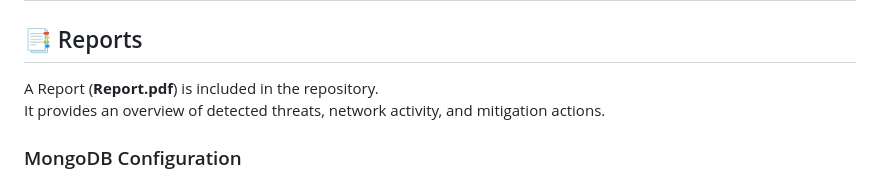
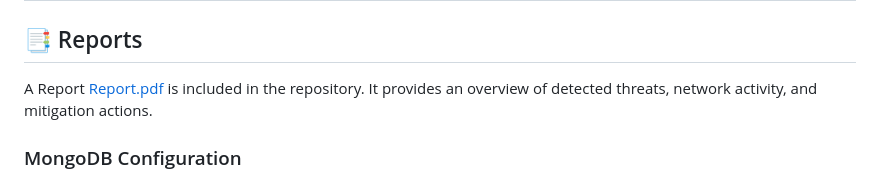
Before and after one commit to yuvarajpanditrathod/IDPS-Network-Dashboard, a Markdown page: README.md, the part around the change. GitHub-like rendering.

```diff
--- a/README.md
+++ b/README.md
@@ -142,7 +142,7 @@ The dashboard will be available at: `http://localhost:5000`
 ## 🔧 Configuration
 ## 📑 Reports
 
-A Report (**Report.pdf**) is included in the repository.
+A Report [Report.pdf](./Report.pdf)   is included in the repository.
 It provides an overview of detected threats, network activity, and mitigation actions.
 
 ### MongoDB Configuration
```
